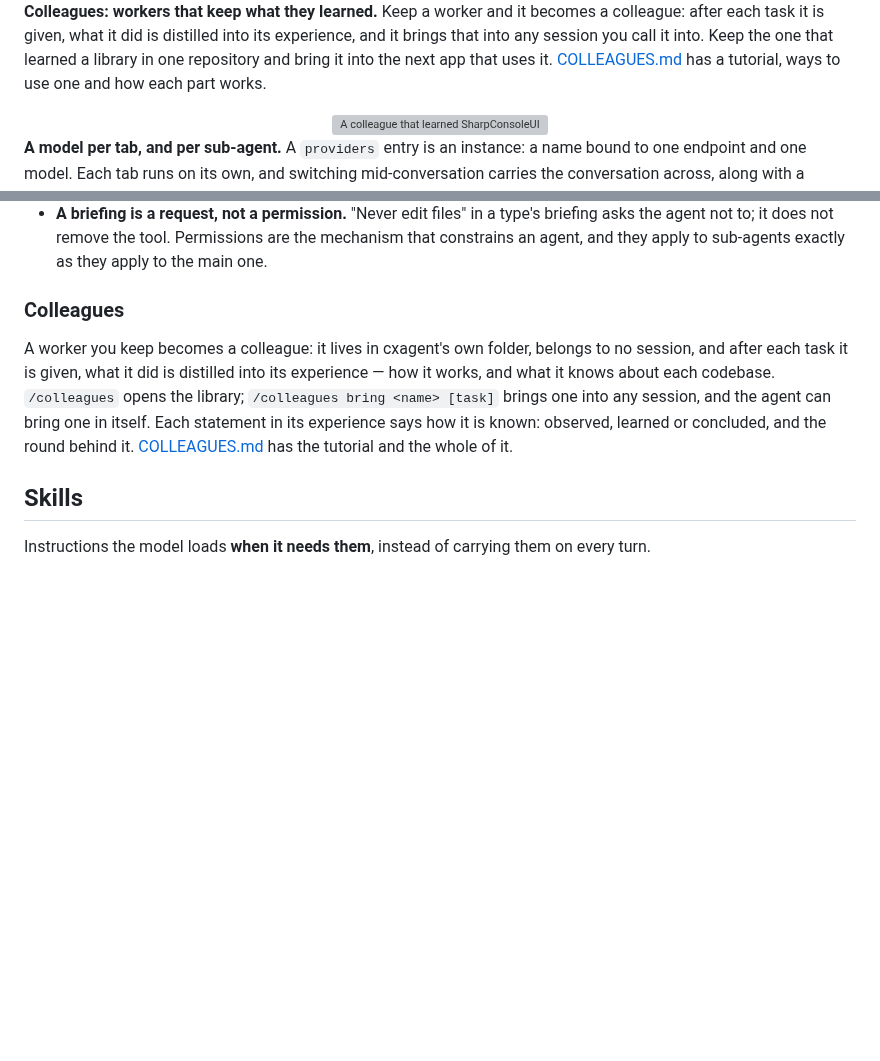
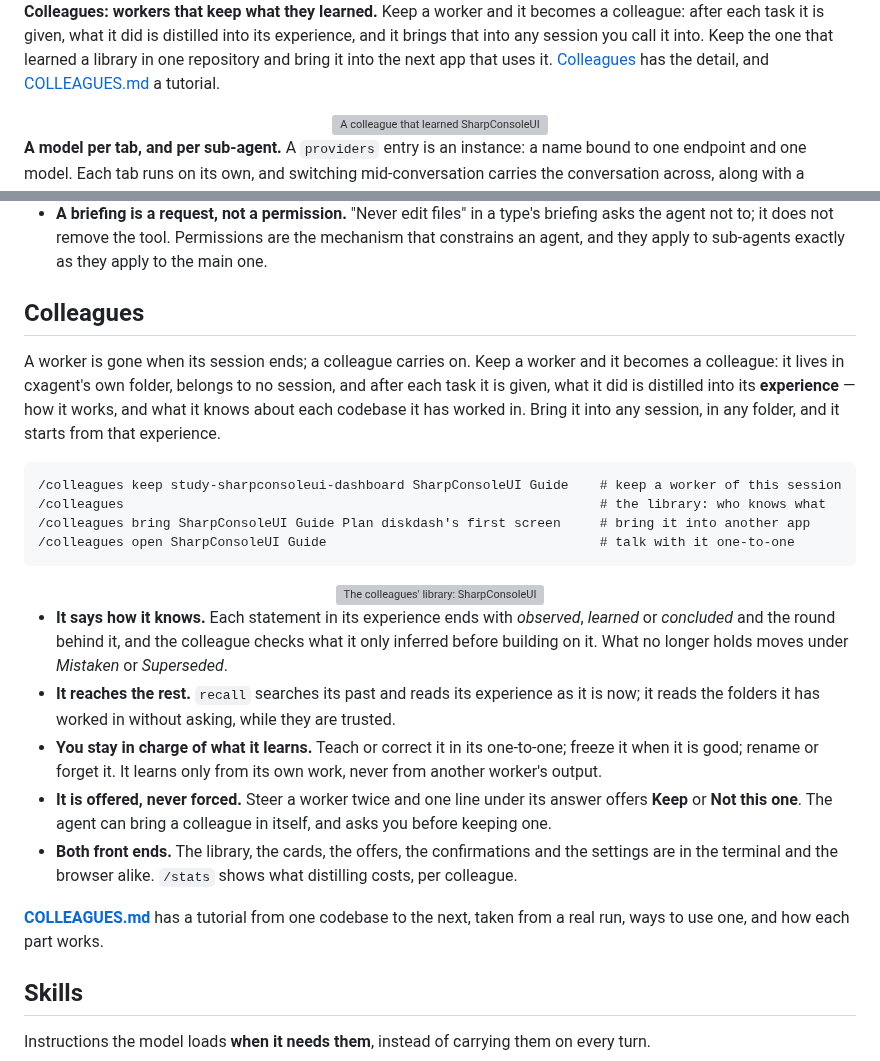
Before and after one commit to nickprotop/cxagent, a Markdown page: README.md, 2 parts joined by grey strips. GitHub-like rendering; blank space fills up the shorter version; grey boxes are pictures that could not be loaded.

Commit message:
Give colleagues a section of their own in the README

````diff
--- a/README.md
+++ b/README.md
@@ -57,7 +57,7 @@ the same conversation. [Sub-agents](#sub-agents) has the detail.
 **Colleagues: workers that keep what they learned.** Keep a worker and it becomes a colleague: after
 each task it is given, what it did is distilled into its experience, and it brings that into any session
 you call it into. Keep the one that learned a library in one repository and bring it into the next app
-that uses it. [COLLEAGUES.md](COLLEAGUES.md) has a tutorial, ways to use one and how each part works.
+that uses it. [Colleagues](#colleagues) has the detail, and [COLLEAGUES.md](COLLEAGUES.md) a tutorial.
 
 <div align="center">
   <img src="docs/screenshots/52-colleague-plan.png" alt="A colleague that learned SharpConsoleUI in cxgpu, brought into an empty repository: it recalls its experience of cxgpu, then plans the new app's first screen from what it observed there" width="800">
@@ -481,14 +481,38 @@ See [CONFIG.md](CONFIG.md) for the `agents` block, and [COMMANDS.md](COMMANDS.md
   agent not to; it does not remove the tool. Permissions are the mechanism that constrains an agent,
   and they apply to sub-agents exactly as they apply to the main one.
 
-### Colleagues
+## Colleagues
 
-A worker you keep becomes a colleague: it lives in cxagent's own folder, belongs to no session, and after
-each task it is given, what it did is distilled into its experience — how it works, and what it knows
-about each codebase. `/colleagues` opens the library; `/colleagues bring <name> [task]` brings one into
-any session, and the agent can bring one in itself. Each statement in its experience says how it is
-known: observed, learned or concluded, and the round behind it. [COLLEAGUES.md](COLLEAGUES.md) has the
-tutorial and the whole of it.
+A worker is gone when its session ends; a colleague carries on. Keep a worker and it becomes a colleague: it
+lives in cxagent's own folder, belongs to no session, and after each task it is given, what it did is distilled
+into its **experience** — how it works, and what it knows about each codebase it has worked in. Bring it into any
+session, in any folder, and it starts from that experience.
+
+```text
+/colleagues keep study-sharpconsoleui-dashboard SharpConsoleUI Guide    # keep a worker of this session
+/colleagues                                                             # the library: who knows what
+/colleagues bring SharpConsoleUI Guide Plan diskdash's first screen     # bring it into another app
+/colleagues open SharpConsoleUI Guide                                   # talk with it one-to-one
+```
+
+<div align="center">
+  <img src="docs/screenshots/49-colleague-library.png" alt="The colleagues' library: SharpConsoleUI Guide with its version, what distilling has cost and the codebase it knows, Open, Bring in and Forget, and its experience, each statement ending in its kind and round" width="800">
+</div>
+
+- **It says how it knows.** Each statement in its experience ends with *observed*, *learned* or *concluded*
+  and the round behind it, and the colleague checks what it only inferred before building on it. What no longer
+  holds moves under *Mistaken* or *Superseded*.
+- **It reaches the rest.** `recall` searches its past and reads its experience as it is now; it reads the folders
+  it has worked in without asking, while they are trusted.
+- **You stay in charge of what it learns.** Teach or correct it in its one-to-one; freeze it when it is good;
+  rename or forget it. It learns only from its own work, never from another worker's output.
+- **It is offered, never forced.** Steer a worker twice and one line under its answer offers **Keep** or
+  **Not this one**. The agent can bring a colleague in itself, and asks you before keeping one.
+- **Both front ends.** The library, the cards, the offers, the confirmations and the settings are in the
+  terminal and the browser alike. `/stats` shows what distilling costs, per colleague.
+
+**[COLLEAGUES.md](COLLEAGUES.md)** has a tutorial from one codebase to the next, taken from a real run, ways to
+use one, and how each part works.
 
 ## Skills
 
````
